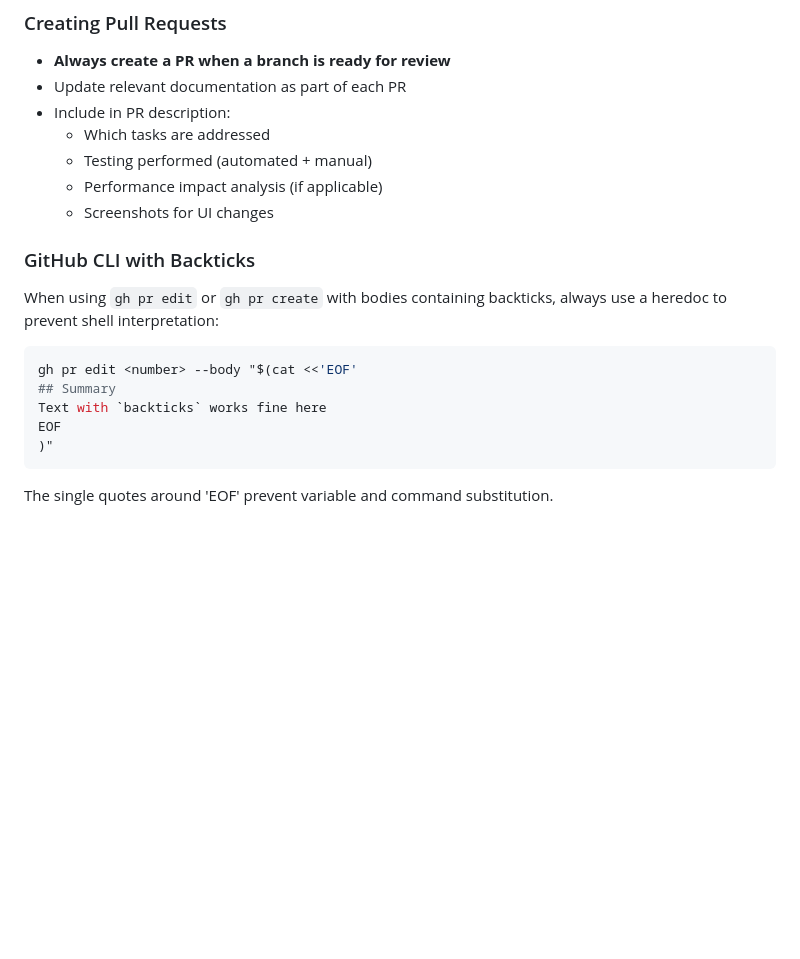
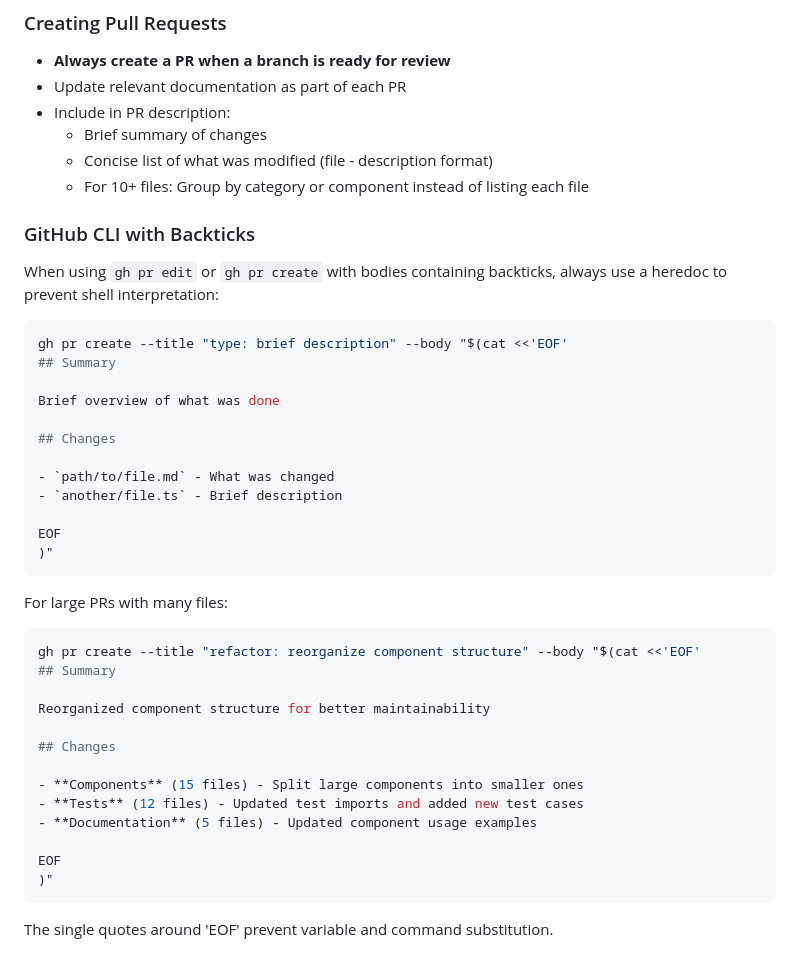
Before and after one commit to goodbadwolf/nebulae, a Markdown page: docs/GIT.md, the part around the change. Rendered like a GitHub page; blank space fills up the shorter version.

Commit message:
docs: update PR guidelines for concise format

````diff
--- a/docs/GIT.md
+++ b/docs/GIT.md
@@ -164,19 +164,43 @@ The hooks are configured in `.pre-commit-config.yaml`. Each hook can:
 - **Always create a PR when a branch is ready for review**
 - Update relevant documentation as part of each PR
 - Include in PR description:
-  - Which tasks are addressed
-  - Testing performed (automated + manual)
-  - Performance impact analysis (if applicable)
-  - Screenshots for UI changes
+  - Brief summary of changes
+  - Concise list of what was modified (file - description format)
+  - For 10+ files: Group by category or component instead of listing each file
 
 ### GitHub CLI with Backticks
 
 When using `gh pr edit` or `gh pr create` with bodies containing backticks, always use a heredoc to prevent shell interpretation:
 
 ```bash
-gh pr edit <number> --body "$(cat <<'EOF'
+gh pr create --title "type: brief description" --body "$(cat <<'EOF'
 ## Summary
-Text with `backticks` works fine here
+
+Brief overview of what was done
+
+## Changes
+
+- `path/to/file.md` - What was changed
+- `another/file.ts` - Brief description
+
+EOF
+)"
+```
+
+For large PRs with many files:
+
+```bash
+gh pr create --title "refactor: reorganize component structure" --body "$(cat <<'EOF'
+## Summary
+
+Reorganized component structure for better maintainability
+
+## Changes
+
+- **Components** (15 files) - Split large components into smaller ones
+- **Tests** (12 files) - Updated test imports and added new test cases
+- **Documentation** (5 files) - Updated component usage examples
+
 EOF
 )"
 ```
````
Also changed, not shown: CLAUDE.md (+2 -3 lines).
